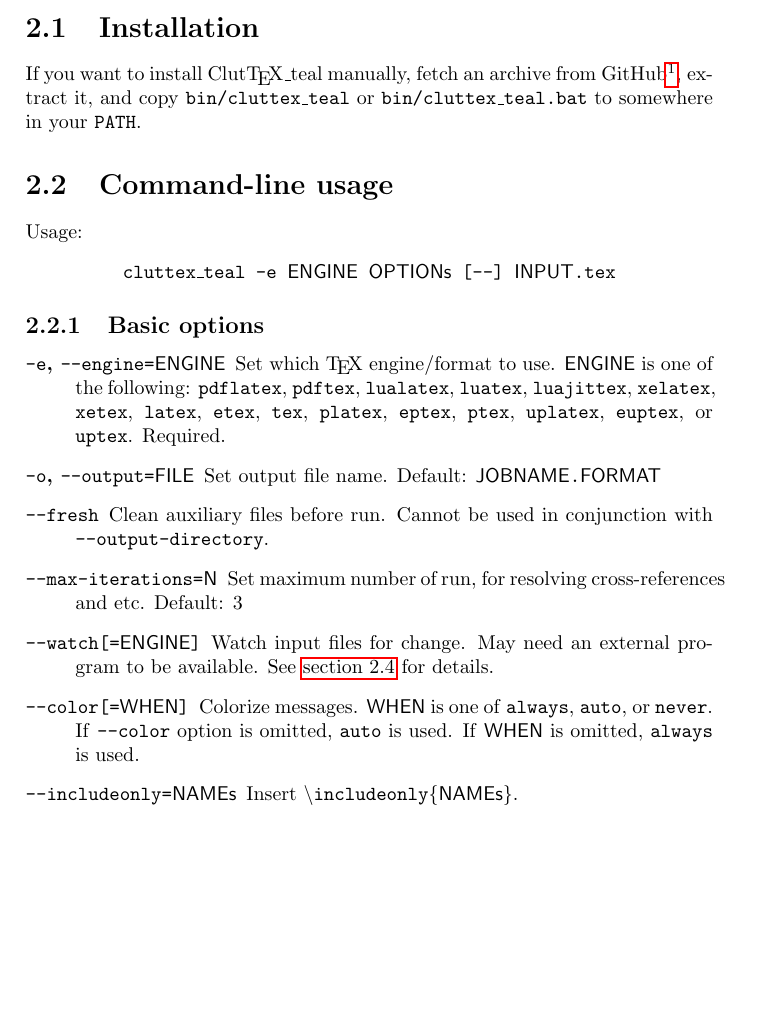
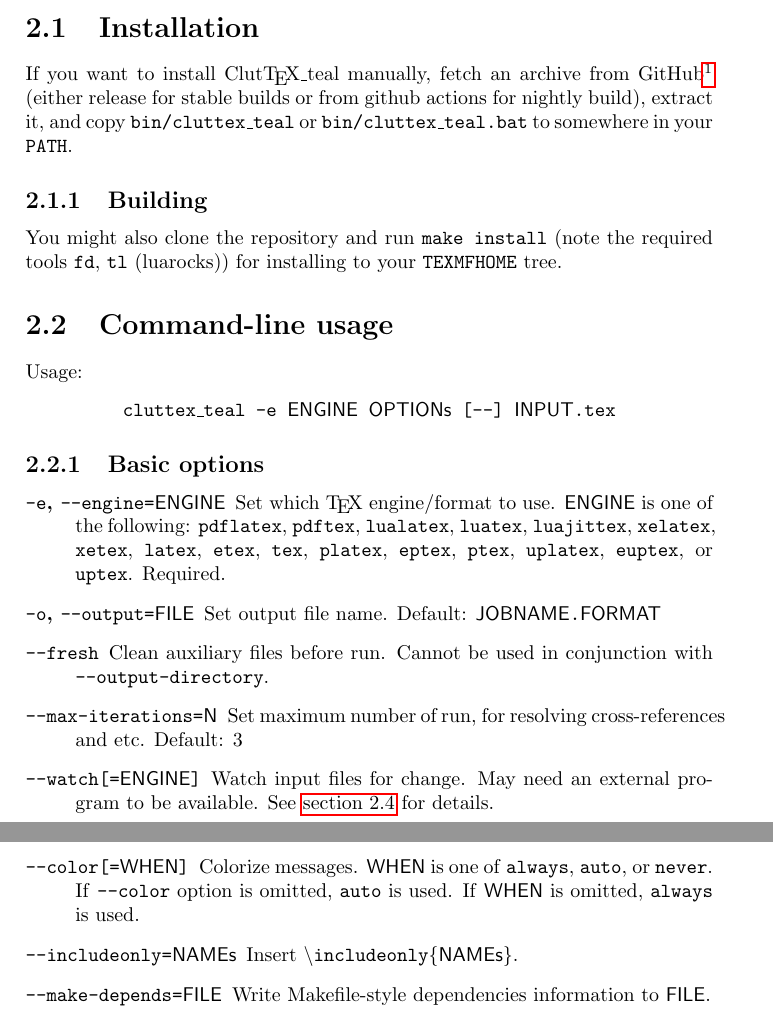
Before and after one commit to atticus-sullivan/cluttealtex, a LaTeX document (doc/cluttex_teal.tex): part of page 4 of 9 before the commit and two parts of pages 4 and 5 of 9 after it, the two joined at a grey line, cut so that both start at the same text, the shorter picture padded with empty space. Compiled offline with pdfLaTeX.

Commit message:
note about manually building

```diff
--- a/doc/cluttex_teal.tex
+++ b/doc/cluttex_teal.tex
@@ -36,7 +36,16 @@
 
 \chapter{How to use \ClutTeX}
 \section{Installation}
-If you want to install \ClutTeX\ manually, fetch an archive from GitHub\footnote{\url{https://github.com/atticus-sullivan/cluttex_teal}}, extract it, and copy \texttt{bin/cluttex\_teal} or \texttt{bin/cluttex\_teal.bat} to somewhere in your \texttt{PATH}.
+If you want to install \ClutTeX\ manually, fetch an archive from
+GitHub\footnote{\url{https://github.com/atticus-sullivan/cluttex_teal}} (either
+release for stable builds or from github actions for nightly build), extract
+it, and copy \texttt{bin/cluttex\_teal} or \texttt{bin/cluttex\_teal.bat} to
+somewhere in your \texttt{PATH}.
+
+\subsection{Building}
+You might also clone the repository and run \texttt{make install} (note the
+required tools \texttt{fd}, \texttt{tl} (luarocks)) for installing to your
+\texttt{TEXMFHOME} tree.
 
 \section{Command-line usage}
 Usage:
```
Also changed, not shown: Makefile.
